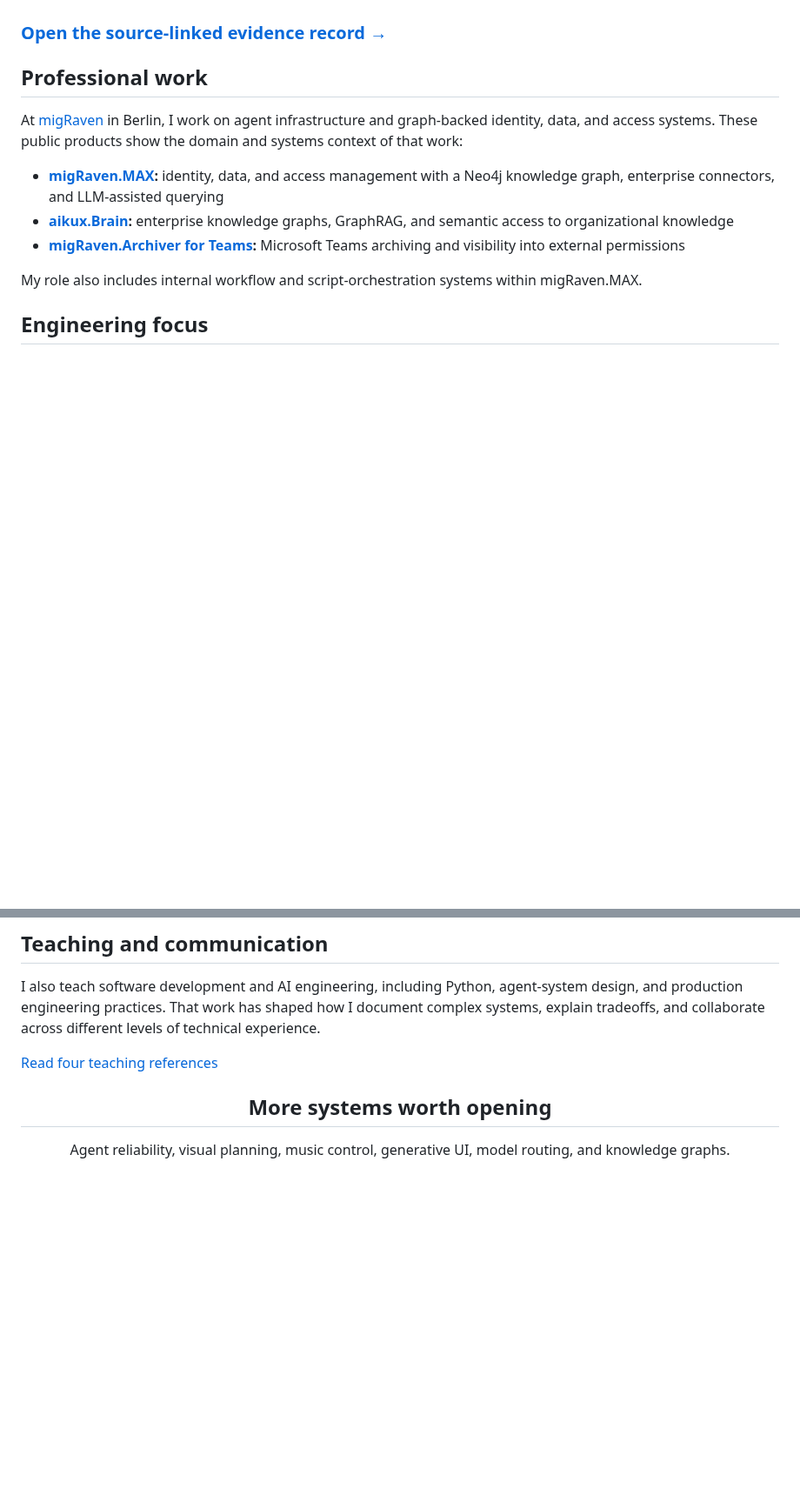
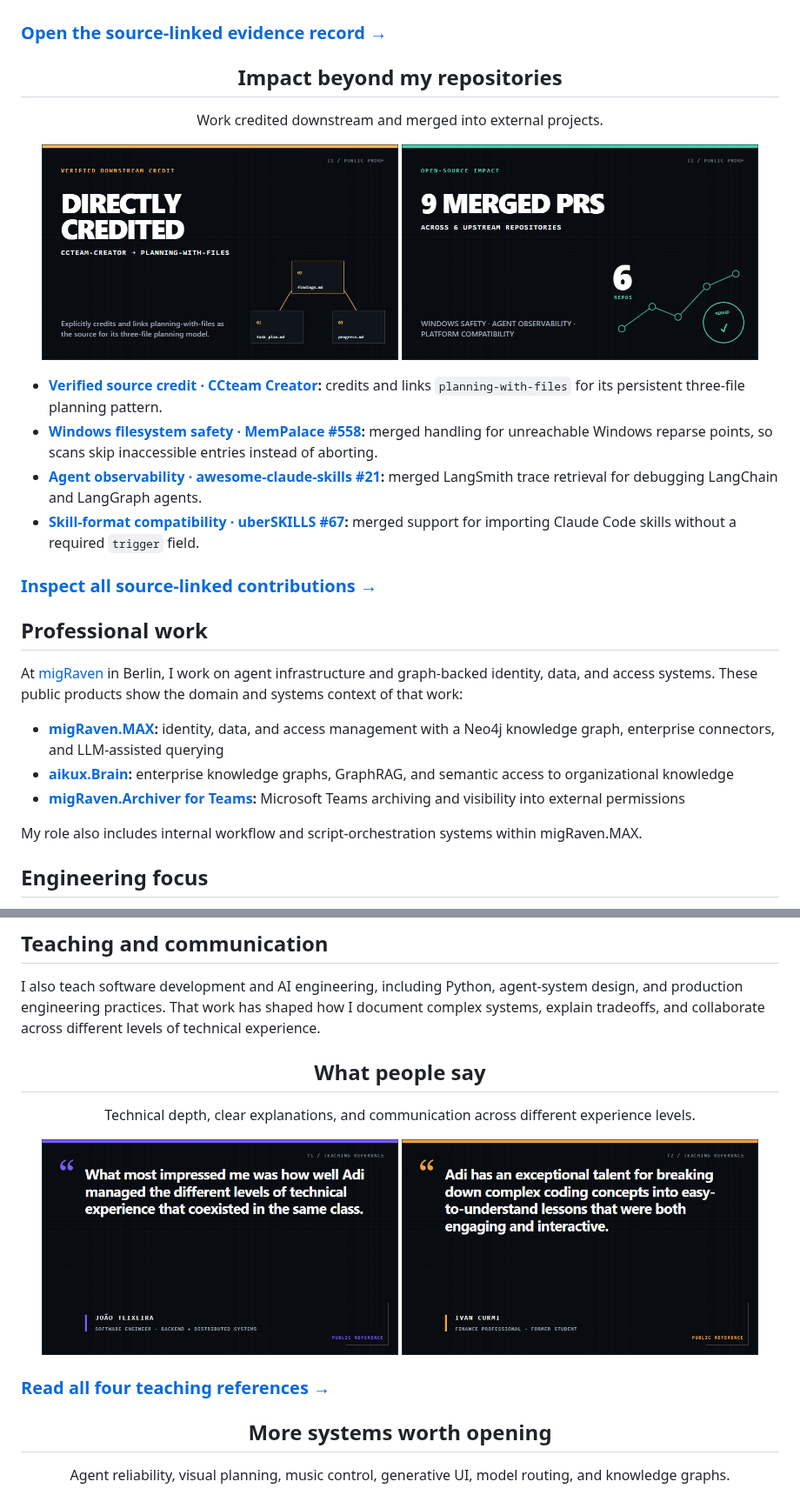
Before and after one commit to OthmanAdi/OthmanAdi, a Markdown page: Readme.md, 2 parts joined by grey strips. Shown at 87% size. GitHub-like rendering; pictures changed too: media/v2/impact-direct-credit.jpg (added), media/v2/impact-upstream.jpg (added), media/v2/testimonial-ivan.jpg (added); blank space fills up the shorter version.

Commit message:
feat: restore impact and testimonial proof

```diff
--- a/Readme.md
+++ b/Readme.md
@@ -42,6 +42,22 @@
 
 ### [Open the source-linked evidence record →](./PROOF.md)
 
+<h2 align="center">Impact beyond my repositories</h2>
+
+<p align="center">Work credited downstream and merged into external projects.</p>
+
+<p align="center">
+<a href="./PROOF.md#verified-downstream-credit" title="Inspect the verified downstream credit"><img src="./media/v2/impact-direct-credit.jpg" width="410" alt="CCteam-creator explicitly credits Planning with Files as a source for its three-file planning model"></a>
+<a href="./PROOF.md#nine-merged-upstream-contributions" title="Inspect nine merged upstream contributions"><img src="./media/v2/impact-upstream.jpg" width="410" alt="Nine merged upstream pull requests across six repositories, including Windows safety, agent observability, and platform compatibility"></a>
+</p>
+
+- **[Verified source credit · CCteam Creator](https://github.com/jessepwj/CCteam-creator):** credits and links `planning-with-files` for its persistent three-file planning pattern.
+- **[Windows filesystem safety · MemPalace #558](https://github.com/MemPalace/mempalace/pull/558):** merged handling for unreachable Windows reparse points, so scans skip inaccessible entries instead of aborting.
+- **[Agent observability · awesome-claude-skills #21](https://github.com/ComposioHQ/awesome-claude-skills/pull/21):** merged LangSmith trace retrieval for debugging LangChain and LangGraph agents.
+- **[Skill-format compatibility · uberSKILLS #67](https://github.com/uberskillsdev/uberSKILLS/pull/67):** merged support for importing Claude Code skills without a required `trigger` field.
+
+### [Inspect all source-linked contributions →](./PROOF.md#nine-merged-upstream-contributions)
+
 ## Professional work
 
 At [migRaven](https://www.migraven.com) in Berlin, I work on agent
@@ -68,7 +84,16 @@ agent-system design, and production engineering practices. That work has shaped
 how I document complex systems, explain tradeoffs, and collaborate across
 different levels of technical experience.
 
-[Read four teaching references](./PROOF.md#teaching-references)
+<h2 align="center">What people say</h2>
+
+<p align="center">Technical depth, clear explanations, and communication across different experience levels.</p>
+
+<p align="center">
+<a href="./PROOF.md#teaching-references" title="Read João Teixeira's full reference"><img src="./media/v2/testimonial-joao.jpg" width="410" alt="João Teixeira says Adi manages different levels of technical experience in the same class"></a>
+<a href="./PROOF.md#teaching-references" title="Read Ivan Curmi's full reference"><img src="./media/v2/testimonial-ivan.jpg" width="410" alt="Ivan Curmi says Adi makes complex coding concepts engaging and easy to understand"></a>
+</p>
+
+### [Read all four teaching references →](./PROOF.md#teaching-references)
 
 <h2 align="center">More systems worth opening</h2>
 
```
